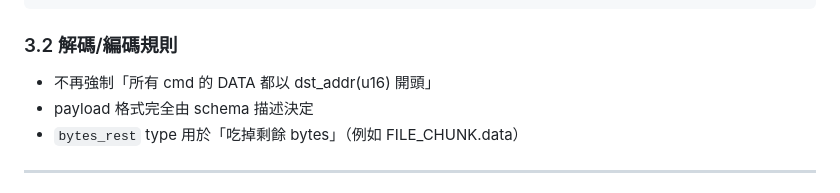
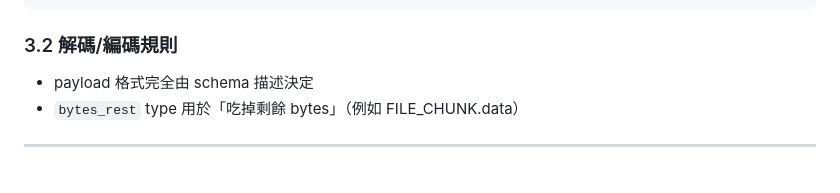
Before and after one commit to itdogwowo/mp_Net-Light, a Markdown page: AI_CONTEXT.md, the part around the change. GitHub-like rendering.

````diff
--- a/AI_CONTEXT.md
+++ b/AI_CONTEXT.md
@@ -74,7 +74,6 @@ SOF(2)  VER(1)  ADDR(2)  CMD(2)  LEN(2)  DATA(LEN)  CRC16(2)
 ```
 
 ### 3.2 解碼/編碼規則
-- 不再強制「所有 cmd 的 DATA 都以 dst_addr(u16) 開頭」
 - payload 格式完全由 schema 描述決定
 - `bytes_rest` type 用於「吃掉剩餘 bytes」（例如 FILE_CHUNK.data）
 
````
Also changed, not shown: ADD_NEW_CMD_FLOW.md (added, +108 -0 lines), RUN_NETWORK_SERVER.md (added, +129 -0 lines).
